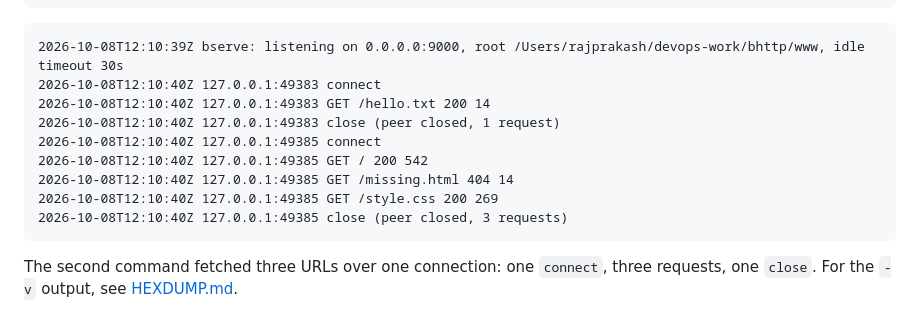
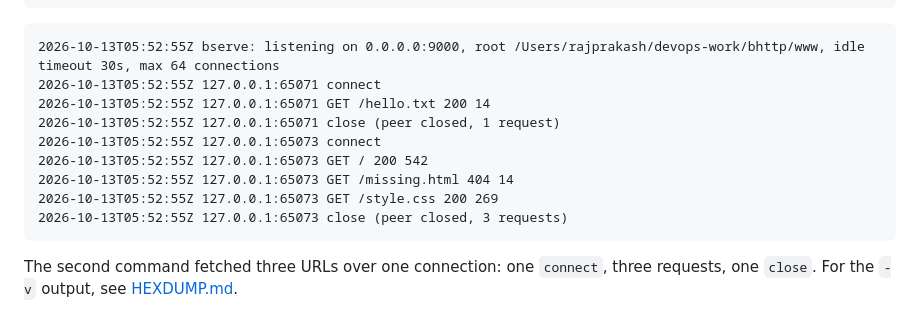
Before and after one commit to RajPrakash681/bhttp, a Markdown page: README.md, the part around the change. Drawn GitHub-style.

Commit message:
Recapture the README example output

````diff
--- a/README.md
+++ b/README.md
@@ -34,15 +34,15 @@ exit 4
 ```
 
 ```text
-2026-10-08T12:10:39Z bserve: listening on 0.0.0.0:9000, root /Users/rajprakash/devops-work/bhttp/www, idle timeout 30s
-2026-10-08T12:10:40Z 127.0.0.1:49383 connect
-2026-10-08T12:10:40Z 127.0.0.1:49383 GET /hello.txt 200 14
-2026-10-08T12:10:40Z 127.0.0.1:49383 close (peer closed, 1 request)
-2026-10-08T12:10:40Z 127.0.0.1:49385 connect
-2026-10-08T12:10:40Z 127.0.0.1:49385 GET / 200 542
-2026-10-08T12:10:40Z 127.0.0.1:49385 GET /missing.html 404 14
-2026-10-08T12:10:40Z 127.0.0.1:49385 GET /style.css 200 269
-2026-10-08T12:10:40Z 127.0.0.1:49385 close (peer closed, 3 requests)
+2026-10-13T05:52:55Z bserve: listening on 0.0.0.0:9000, root /Users/rajprakash/devops-work/bhttp/www, idle timeout 30s, max 64 connections
+2026-10-13T05:52:55Z 127.0.0.1:65071 connect
+2026-10-13T05:52:55Z 127.0.0.1:65071 GET /hello.txt 200 14
+2026-10-13T05:52:55Z 127.0.0.1:65071 close (peer closed, 1 request)
+2026-10-13T05:52:55Z 127.0.0.1:65073 connect
+2026-10-13T05:52:55Z 127.0.0.1:65073 GET / 200 542
+2026-10-13T05:52:55Z 127.0.0.1:65073 GET /missing.html 404 14
+2026-10-13T05:52:55Z 127.0.0.1:65073 GET /style.css 200 269
+2026-10-13T05:52:55Z 127.0.0.1:65073 close (peer closed, 3 requests)
 ```
 
 The second command fetched three URLs over one connection: one `connect`, three requests,
````
